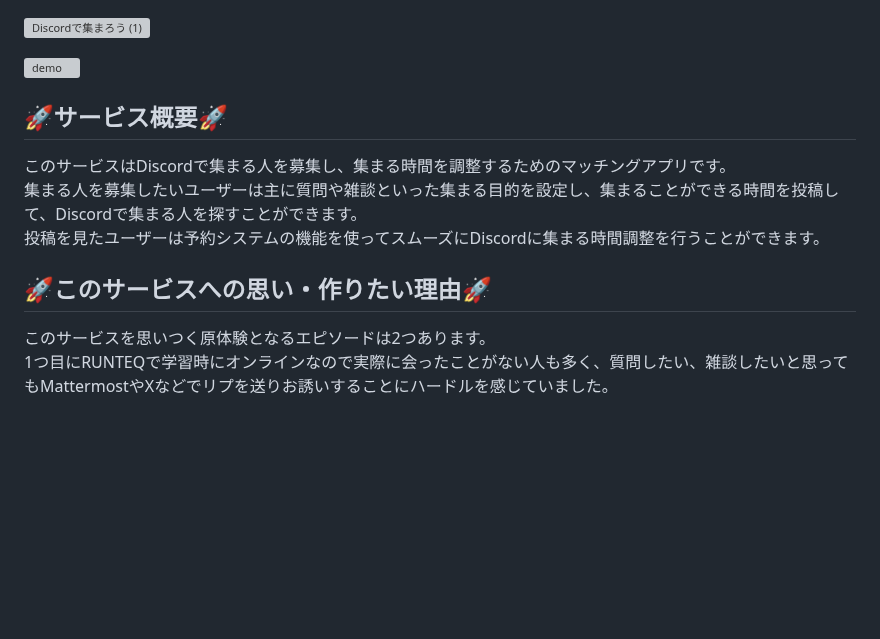
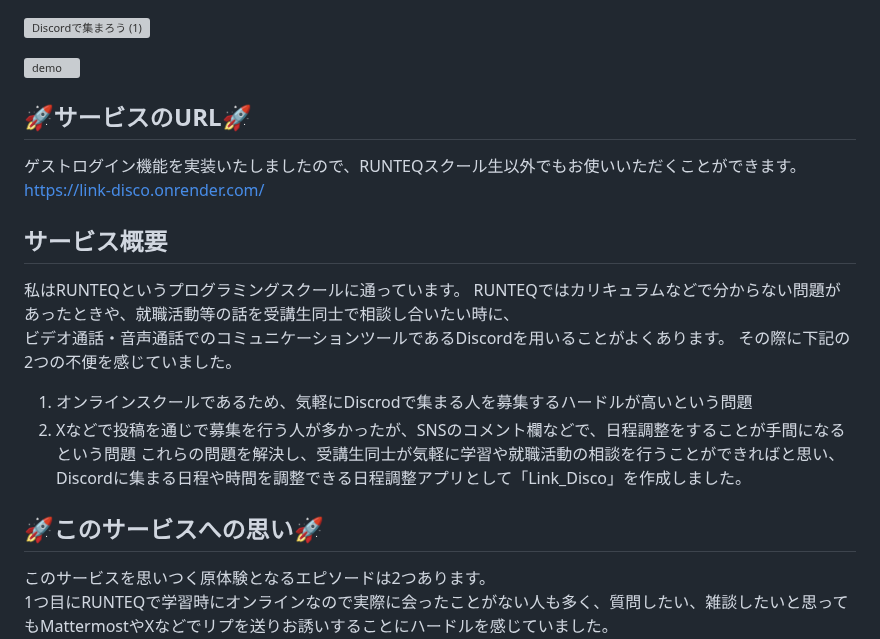
Before and after one commit to ys1227/link_discord, a Markdown page: README.md, the part around the change. GitHub-like rendering; blank space fills up the shorter version; grey boxes are pictures that could not be loaded.

```diff
--- a/README.md
+++ b/README.md
@@ -1,12 +1,22 @@
 ![Discordで集まろう (1)](https://github.com/ys1227/link_discord/assets/132570742/711e1f67-b71d-4ce3-8770-602e414acee9)
 
 ![demo](https://raw.github.com/wiki/ys1227/link_discord/images/way_of_use.gif)
-## 🚀サービス概要🚀
-このサービスはDiscordで集まる人を募集し、集まる時間を調整するためのマッチングアプリです。
-集まる人を募集したいユーザーは主に質問や雑談といった集まる目的を設定し、集まることができる時間を投稿して、Discordで集まる人を探すことができます。
-投稿を見たユーザーは予約システムの機能を使ってスムーズにDiscordに集まる時間調整を行うことができます。
 
-## 🚀このサービスへの思い・作りたい理由🚀
+## 🚀サービスのURL🚀
+ゲストログイン機能を実装いたしましたので、RUNTEQスクール生以外でもお使いいただくことができます。
+https://link-disco.onrender.com/
+
+## サービス概要
+私はRUNTEQというプログラミングスクールに通っています。
+RUNTEQではカリキュラムなどで分からない問題があったときや、就職活動等の話を受講生同士で相談し合いたい時に、
+ビデオ通話・音声通話でのコミュニケーションツールであるDiscordを用いることがよくあります。
+その際に下記の2つの不便を感じていました。
+1. オンラインスクールであるため、気軽にDiscrodで集まる人を募集するハードルが高いという問題
+2. Xなどで投稿を通じで募集を行う人が多かったが、SNSのコメント欄などで、日程調整をすることが手間になるという問題
+これらの問題を解決し、受講生同士が気軽に学習や就職活動の相談を行うことができればと思い、
+Discordに集まる日程や時間を調整できる日程調整アプリとして「Link_Disco」を作成しました。
+
+## 🚀このサービスへの思い🚀
 このサービスを思いつく原体験となるエピソードは2つあります。
 1つ目にRUNTEQで学習時にオンラインなので実際に会ったことがない人も多く、質問したい、雑談したいと思ってもMattermostやXなどでリプを送りお誘いすることにハードルを感じていました。
 また、CREDOなどの行動指針やプログラミング学習において、質問に答えて言語化したり受講生同士で交流することは大切だということはわかっていましたが、質問があり困っている人などを見つけることがあまりできずにいました。
```
